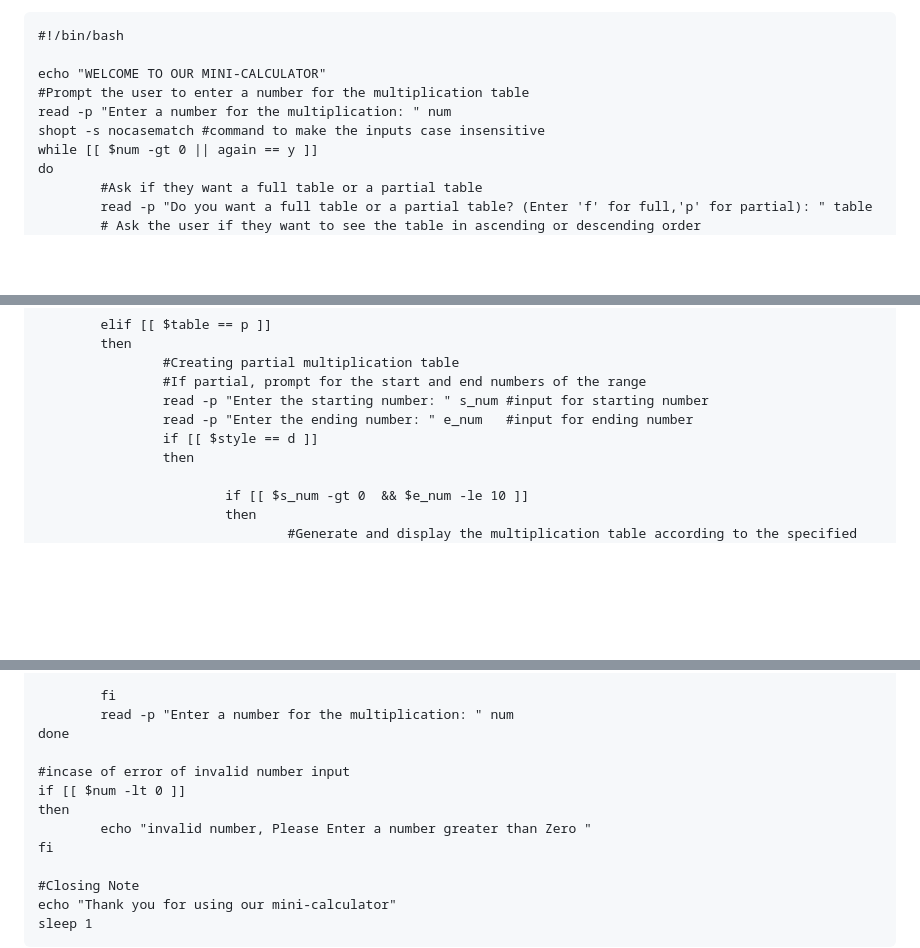
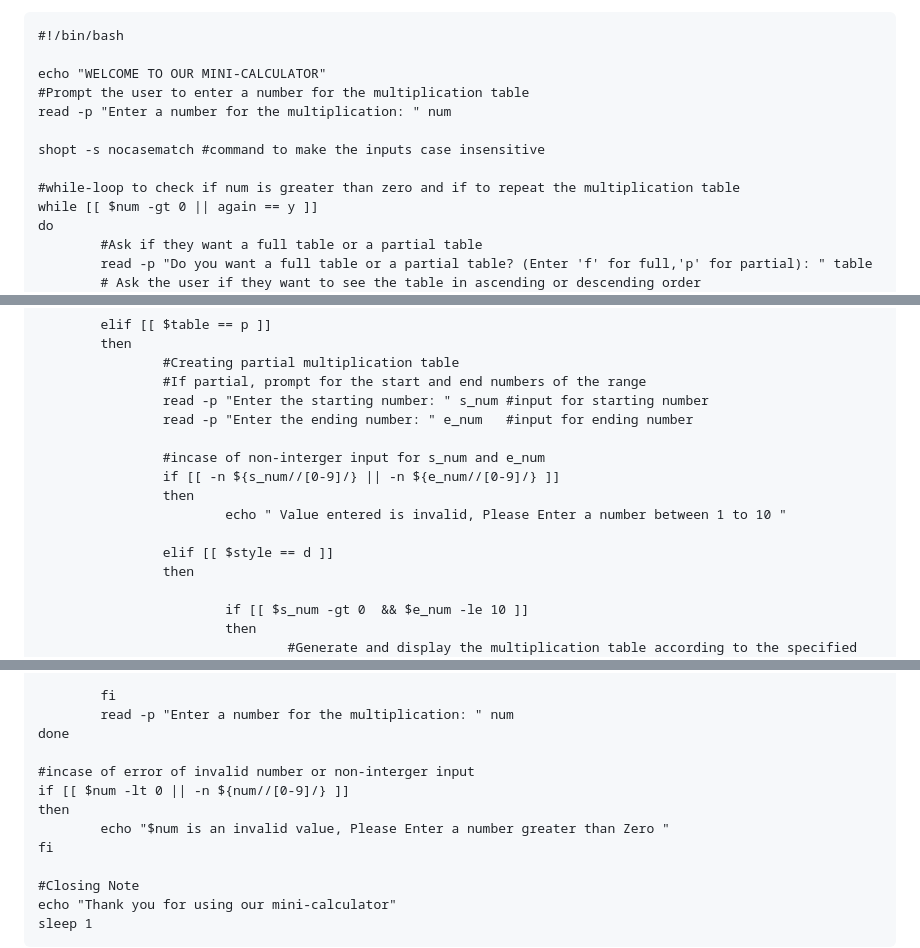
Before and after one commit to Millicentchinelo/Devops_projects, a Markdown page: 03.Linux-Shell-Scripting project/README.md, 3 parts joined by grey strips. Rendered like a GitHub page; blank space fills up the shorter version.

Commit message:
Update README.md to add check if its interger

```diff
--- a/03.Linux-Shell-Scripting project/README.md
+++ b/03.Linux-Shell-Scripting project/README.md
@@ -10,7 +10,10 @@
 echo "WELCOME TO OUR MINI-CALCULATOR"
 #Prompt the user to enter a number for the multiplication table
 read -p "Enter a number for the multiplication: " num
+
 shopt -s nocasematch #command to make the inputs case insensitive
+
+#while-loop to check if num is greater than zero and if to repeat the multiplication table
 while [[ $num -gt 0 || again == y ]]
 do
         #Ask if they want a full table or a partial table
@@ -68,7 +71,13 @@ do
                 #If partial, prompt for the start and end numbers of the range
                 read -p "Enter the starting number: " s_num #input for starting number
                 read -p "Enter the ending number: " e_num   #input for ending number
-                if [[ $style == d ]]
+
+                #incase of non-interger input for s_num and e_num
+                if [[ -n ${s_num//[0-9]/} || -n ${e_num//[0-9]/} ]]
+                then
+                        echo " Value entered is invalid, Please Enter a number between 1 to 10 "
+
+                elif [[ $style == d ]]
                 then
 
                         if [[ $s_num -gt 0  && $e_num -le 10 ]]
@@ -180,10 +189,10 @@ do
         read -p "Enter a number for the multiplication: " num
 done
 
-#incase of error of invalid number input
-if [[ $num -lt 0 ]]
+#incase of error of invalid number or non-interger input
+if [[ $num -lt 0 || -n ${num//[0-9]/} ]]
 then
-        echo "invalid number, Please Enter a number greater than Zero "
+        echo "$num is an invalid value, Please Enter a number greater than Zero "
 fi
 
 #Closing Note
```
